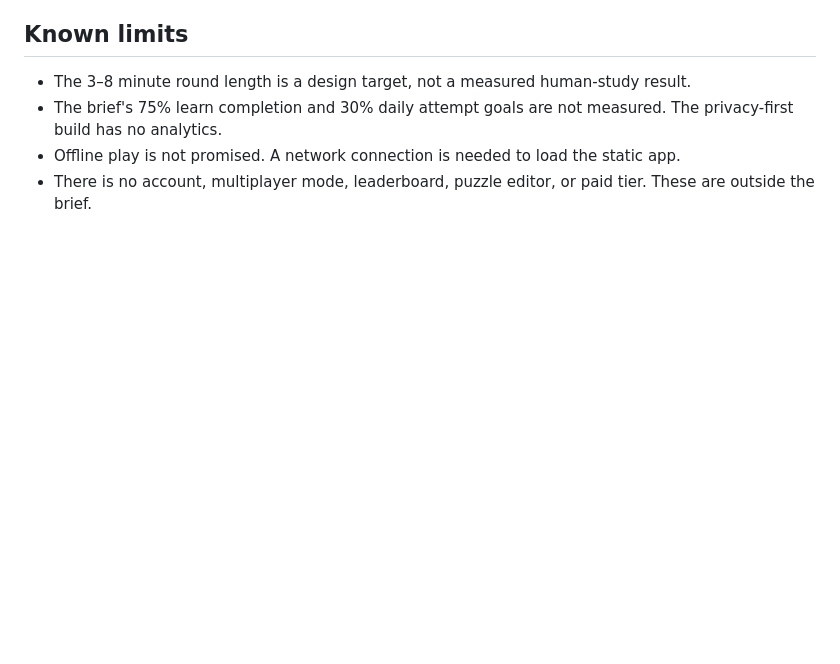
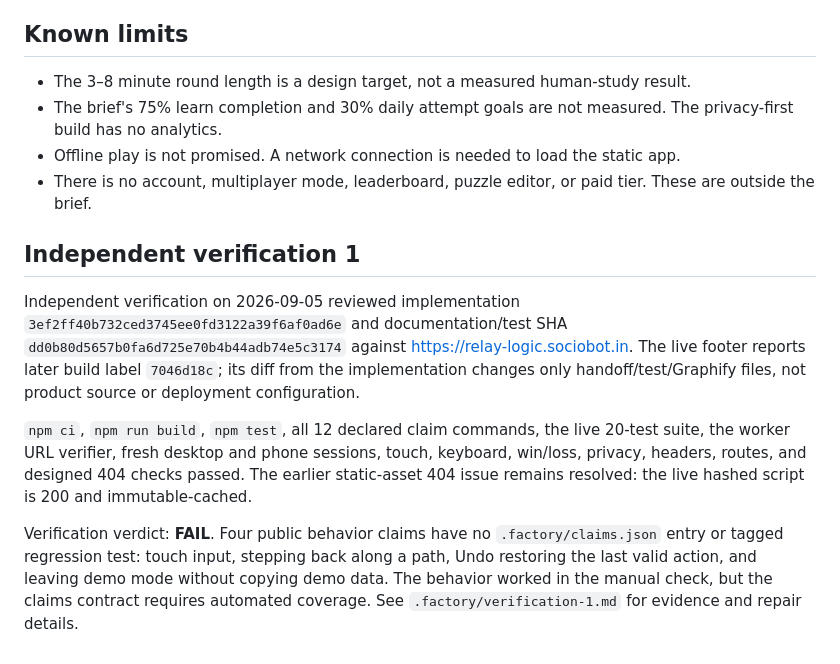
Before and after one commit to B-Divyesh/sf-relay-logic, a Markdown page: .factory/handoff.md, the part around the change. GitHub-like rendering; blank space fills up the shorter version.

Commit message:
factory: record Relay Logic verification 1

```diff
--- a/.factory/handoff.md
+++ b/.factory/handoff.md
@@ -73,3 +73,11 @@ The starting repository had no product implementation, handoff, or earlier revie
 - The brief's 75% learn completion and 30% daily attempt goals are not measured. The privacy-first build has no analytics.
 - Offline play is not promised. A network connection is needed to load the static app.
 - There is no account, multiplayer mode, leaderboard, puzzle editor, or paid tier. These are outside the brief.
+
+## Independent verification 1
+
+Independent verification on 2026-09-05 reviewed implementation `3ef2ff40b732ced3745ee0fd3122a39f6af0ad6e` and documentation/test SHA `dd0b80d5657b0fa6d725e70b4b44adb74e5c3174` against https://relay-logic.sociobot.in. The live footer reports later build label `7046d18c`; its diff from the implementation changes only handoff/test/Graphify files, not product source or deployment configuration.
+
+`npm ci`, `npm run build`, `npm test`, all 12 declared claim commands, the live 20-test suite, the worker URL verifier, fresh desktop and phone sessions, touch, keyboard, win/loss, privacy, headers, routes, and designed 404 checks passed. The earlier static-asset 404 issue remains resolved: the live hashed script is 200 and immutable-cached.
+
+Verification verdict: **FAIL**. Four public behavior claims have no `.factory/claims.json` entry or tagged regression test: touch input, stepping back along a path, Undo restoring the last valid action, and leaving demo mode without copying demo data. The behavior worked in the manual check, but the claims contract requires automated coverage. See `.factory/verification-1.md` for evidence and repair details.
```
Also changed, not shown: .factory/verification-1.md (added, +76 -0 lines).
